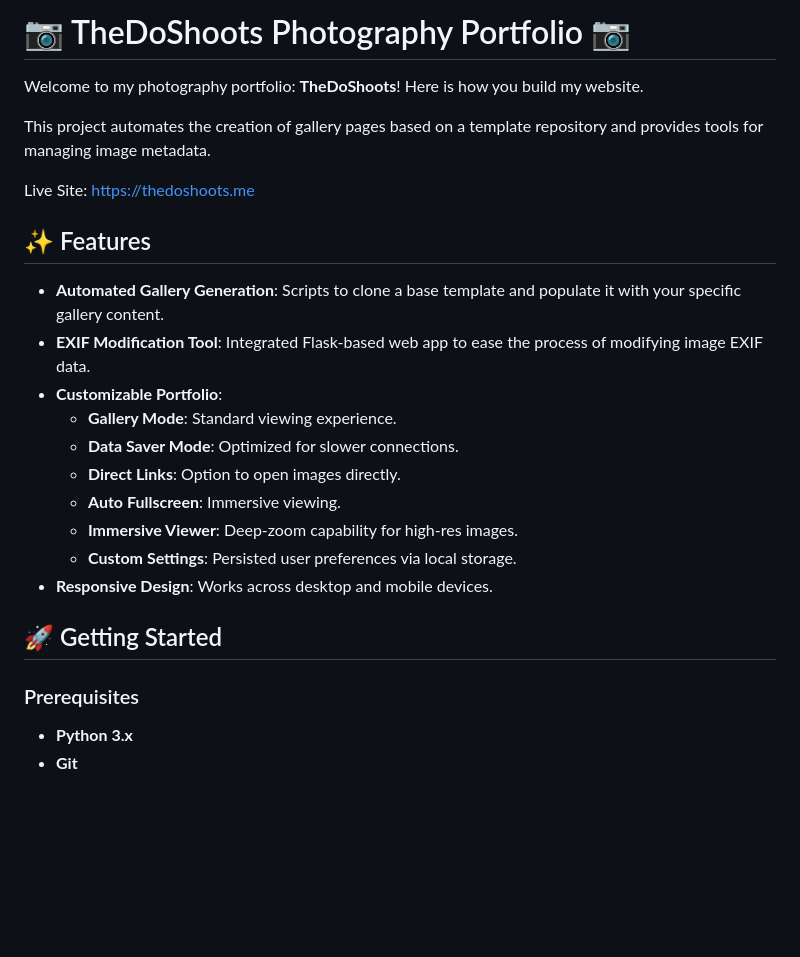
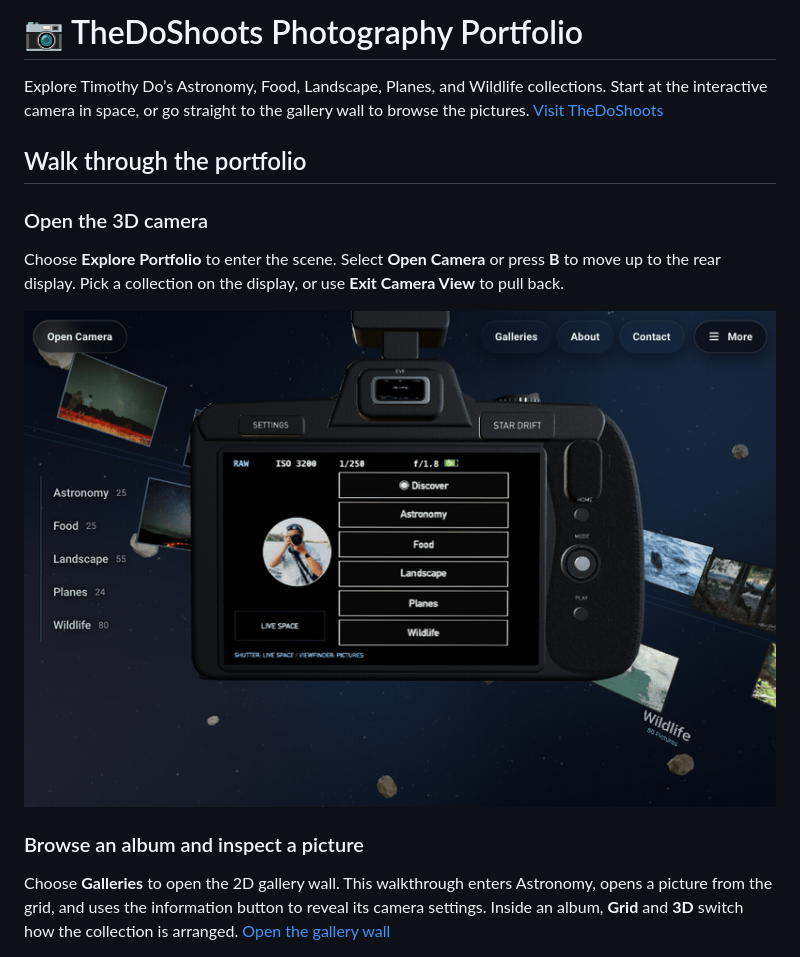
Before and after one commit to dotimothy/photography, a Markdown page: README.md, the part around one of its changes. GitHub-like rendering; pictures changed too: docs/walkthroughs/camera.gif (added); blank space fills up the shorter version.

```diff
--- a/README.md
+++ b/README.md
@@ -1,27 +1,16 @@
-# 📷 TheDoShoots Photography Portfolio 📷
-Welcome to my photography portfolio: **TheDoShoots**! Here is how you build my website.
+# 📷 TheDoShoots Photography Portfolio
 
-This project automates the creation of gallery pages based on a template repository and provides tools for managing image metadata.
+Explore Timothy Do’s Astronomy, Food, Landscape, Planes, and Wildlife collections. Start at the interactive camera in space, or go straight to the gallery wall to browse the pictures. [Visit TheDoShoots](https://thedoshoots.me)
 
-Live Site: https://thedoshoots.me
+## Walk through the portfolio
 
-## ✨ Features
+### Open the 3D camera
 
-- **Automated Gallery Generation**: Scripts to clone a base template and populate it with your specific gallery content.
-- **EXIF Modification Tool**: Integrated Flask-based web app to ease the process of modifying image EXIF data.
-- **Customizable Portfolio**:
-    - **Gallery Mode**: Standard viewing experience.
-    - **Data Saver Mode**: Optimized for slower connections.
-    - **Direct Links**: Option to open images directly.
-    - **Auto Fullscreen**: Immersive viewing.
-    - **Immersive Viewer**: Deep-zoom capability for high-res images.
-    - **Custom Settings**: Persisted user preferences via local storage.
-- **Responsive Design**: Works across desktop and mobile devices.
+Choose **Explore Portfolio** to enter the scene. Select **Open Camera** or press **B** to move up to the rear display. Pick a collection on the display, or use **Exit Camera View** to pull back.
 
-## 🚀 Getting Started
+![The 3D camera surrounded by orbiting pictures, then a close-up of its rear display with the five collections.](docs/walkthroughs/camera.gif)
 
-### Prerequisites
+### Browse an album and inspect a picture
 
-- **Python 3.x**
-- **Git**
+Choose **Galleries** to open the 2D gallery wall. This walkthrough enters Astronomy, opens a picture from the grid, and uses the information button to reveal its camera settings. Inside an album, **Grid** and **3D** switch how the collection is arranged. [Open the gallery wall](https://thedoshoots.me/?mode=2d)
 
```
Also changed, not shown: other parts of README.md (+37 -85 lines), 2 other files.
